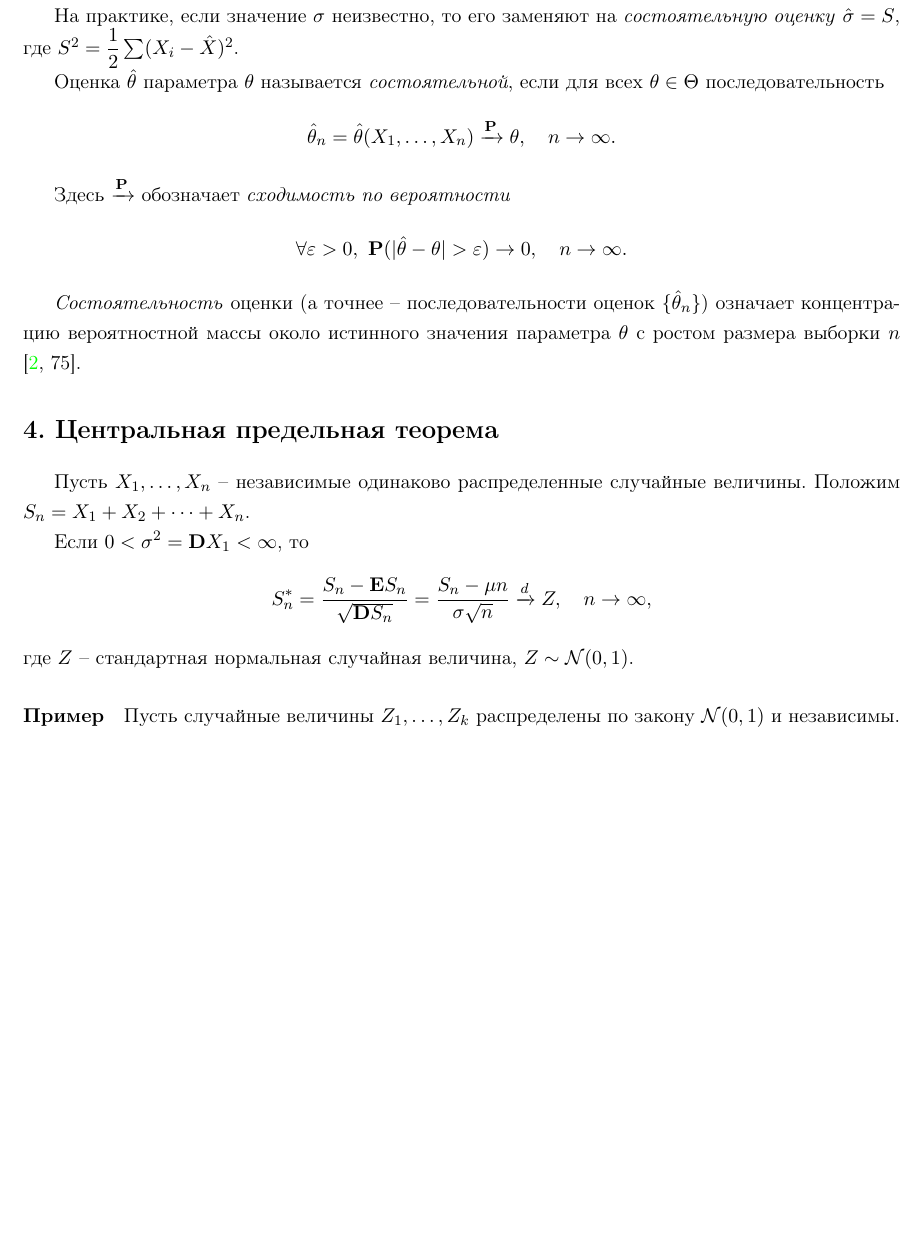
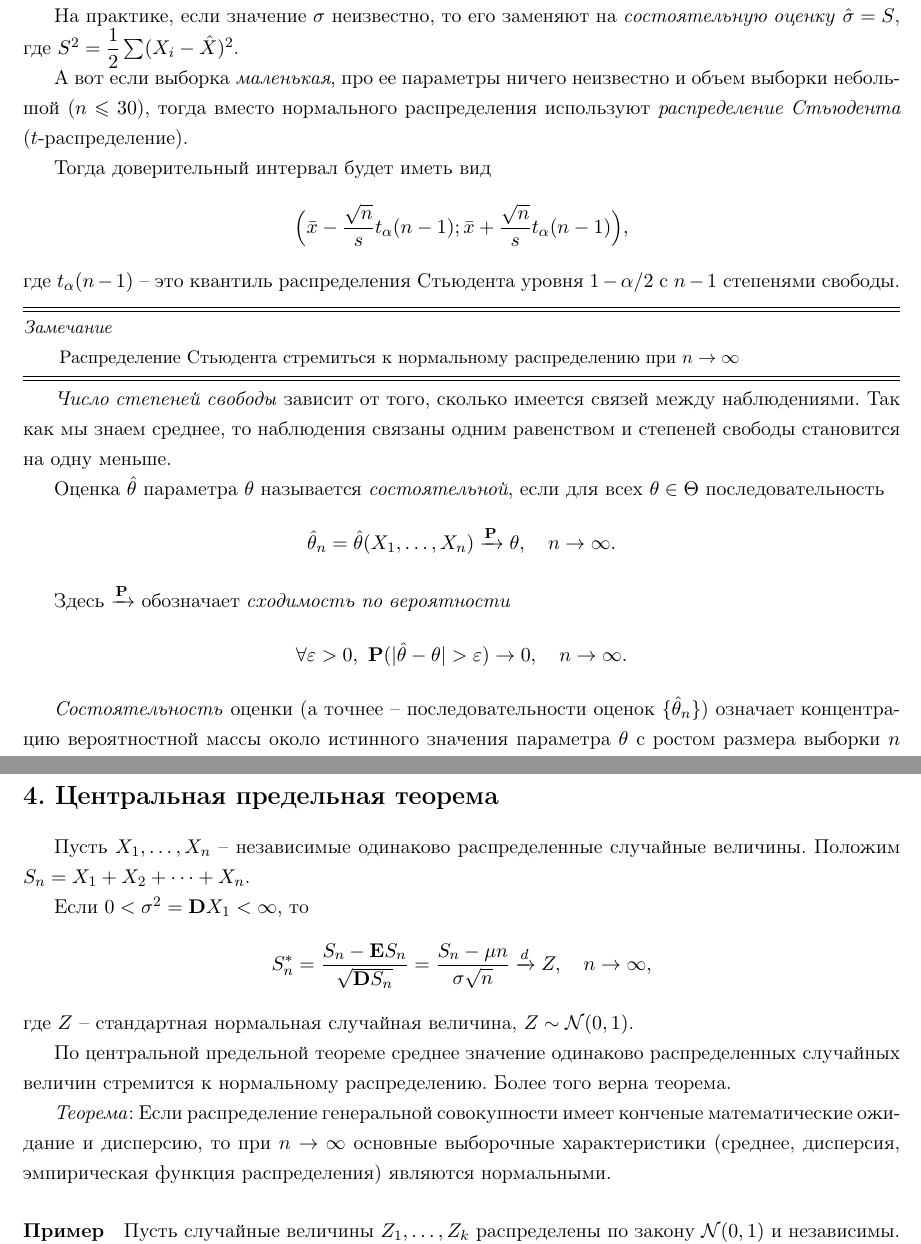
Before and after one commit to LeorFinkelberg/Mathematical_statistics_notes, a LaTeX document (mathematical_statistic_notes.tex): part of page 3 of 7 before the commit and two parts of pages 3 and 4 of 7 after it, the two joined at a grey line, cut so that both start at the same text, the shorter picture padded with empty space. Compiled offline with pdfLaTeX.

Commit message:
chore: add notes about CLT

```diff
--- a/mathematical_statistic_notes.tex
+++ b/mathematical_statistic_notes.tex
@@ -86,6 +86,20 @@
 
 На практике, если значение $ \sigma $ неизвестно, то его заменяют на \emph{состоятельную оценку} $ \hat{\sigma} = S $, где $ S^2 = \dfrac{1}{2}\sum (X_i - \hat{X})^2 $.
 
+А вот если выборка \emph{маленькая}, про ее параметры ничего неизвестно и объем выборки небольшой ($ n \leqslant 30 $), тогда вместо нормального распределения используют \emph{распределение Стьюдента} ($ t $-распределение).
+
+Тогда доверительный интервал будет иметь вид
+\begin{align*}
+	\Big( \bar{x} - \dfrac{\sqrt{n}}{s} t_{\alpha}(n - 1); \bar{x} + \dfrac{\sqrt{n}}{s} t_{\alpha}(n - 1) \Big),
+\end{align*}
+где $ t_{\alpha}(n-1) $ -- это квантиль распределения Стьюдента уровня $ 1 - \alpha / 2 $ с $ n - 1 $ степенями свободы.
+
+\remark{
+Распределение Стьюдента стремиться к нормальному распределению при $ n \to \infty $
+}
+
+\emph{Число степеней свободы} зависит от того, сколько имеется связей между наблюдениями. Так как мы знаем среднее, то наблюдения связаны одним равенством и степеней свободы становится на одну меньше.
+
 Оценка $ \hat{\theta} $ параметра $ \theta $ называется \emph{состоятельной}, если для всех $ \theta \in \Theta $ последовательность
 \begin{align*}
 	\hat{\theta}_n = \hat{\theta}(X_1, \dots, X_n) \xrightarrow{\mathbf{P}} \theta, \quad n \to \infty.
@@ -107,6 +121,10 @@
 	S^{*}_n = \dfrac{ S_n - \mathbf{E}S_n }{ \sqrt{\mathbf{D} S_n} } = \dfrac{S_n - \mu n}{\sigma \sqrt{n}} \xrightarrow{d} Z, \quad n \to \infty,
 \end{align*}
 где $ Z $ -- стандартная нормальная случайная величина, $ Z \sim \mathcal{N}(0, 1) $.
+
+По центральной предельной теореме среднее значение одинаково распределенных случайных величин стремится к нормальному распределению. Более того верна теорема.
+
+\emph{Теорема}: Если распределение генеральной совокупности имеет конченые математические ожидание и дисперсию, то при $ n \to \infty $ основные выборочные характеристики (среднее, дисперсия, эмпирическая функция распределения) являются нормальными.
 
 \paragraph{Пример} Пусть случайные величины $ Z_1, \dots, Z_k $ распределены по закону $ \mathcal{N}(0, 1) $ и независимы. Тогда распределение случайной величины $ R^2_k = Z_1^2 + \dots + Z_k^2 $ называют распределением $ \chi^2 $ c $ k $ степенями свободы (кратко $ R_k^2 \sim \chi_k^2 $).
 
```
Also changed, not shown: mathematical_statistic_notes.pdf.
